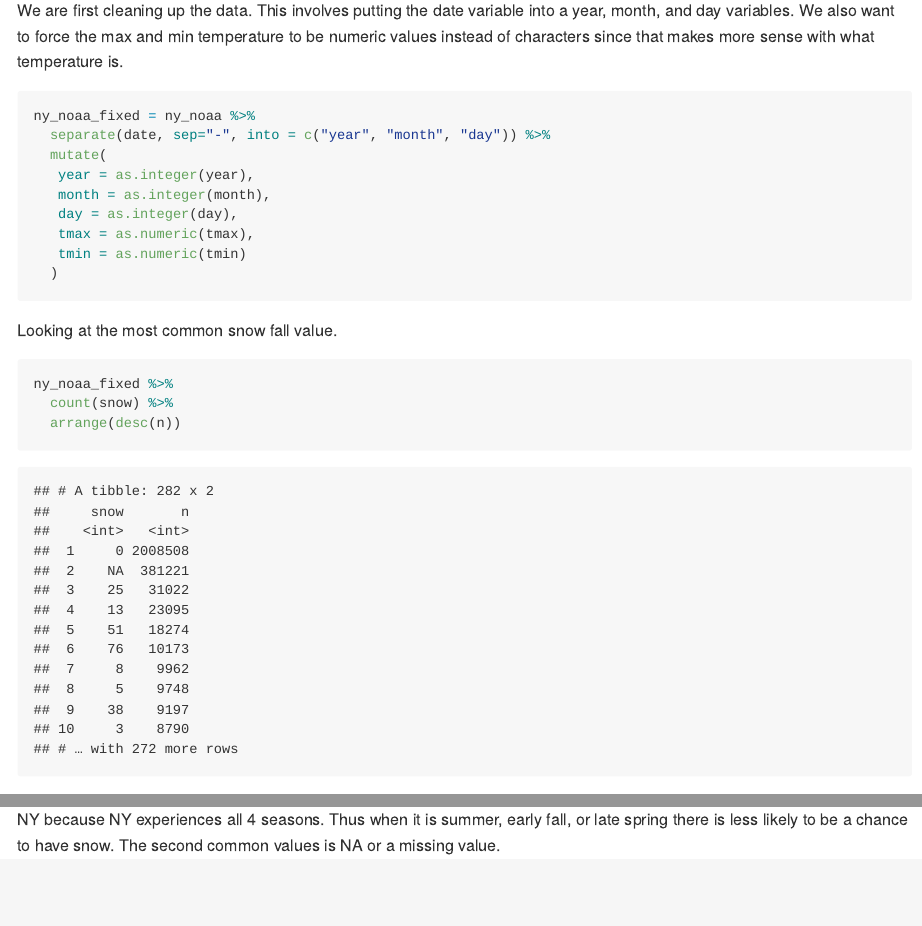
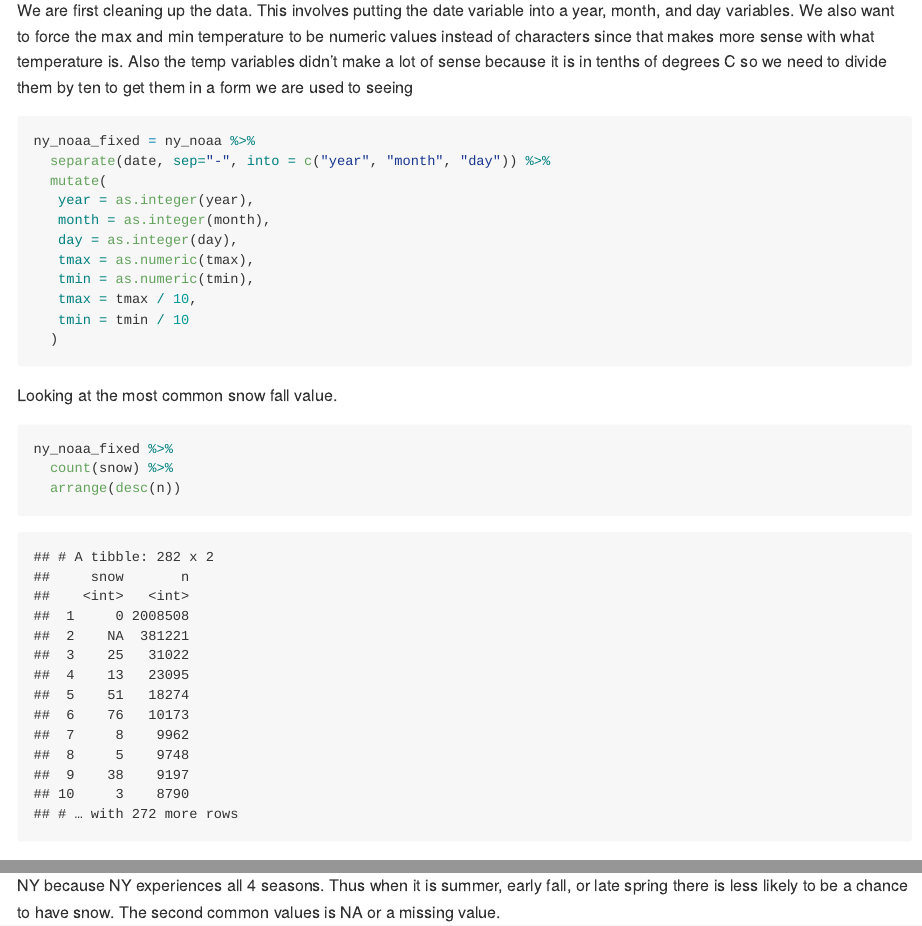
Before and after one commit to amypitts01/p8105_hw3_ajp2257, an R Markdown document (p8105_hw3_ajp2257.Rmd): the page in a window 1100 px wide, from 8290 px down, and a second part further down, joined at a grey line. The pictures show the output file p8105_hw3_ajp2257.md that the author committed with the source, drawn offline in the style of GitHub; long lines of code are wrapped.

Commit message:
changing q three

````diff
--- a/p8105_hw3_ajp2257.Rmd
+++ b/p8105_hw3_ajp2257.Rmd
@@ -202,7 +202,7 @@ This table shows us that there is a lot of missing values in the dataset. The mo
 
 - Do some data cleaning. Create separate variables for year, month, and day. Ensure observations for temperature, precipitation, and snowfall are given in reasonable units. For snowfall, what are the most commonly observed values? Why?
 
-We are first cleaning up the data. This involves putting the date variable into a year, month, and day variables. We also want to force the max and min temperature to be numeric values instead of characters since that makes more sense with what temperature is.
+We are first cleaning up the data. This involves putting the date variable into a year, month, and day variables. We also want to force the max and min temperature to be numeric values instead of characters since that makes more sense with what temperature is. Also the temp variables didn't make a lot of sense because it is in tenths of degrees C so we need to divide them by ten to get them in a form we are used to seeing
 ```{r}
 ny_noaa_fixed = ny_noaa %>%
   separate(date, sep="-", into = c("year", "month", "day")) %>%
@@ -211,7 +211,9 @@ ny_noaa_fixed = ny_noaa %>%
    month = as.integer(month),
    day = as.integer(day),
    tmax = as.numeric(tmax),
-   tmin = as.numeric(tmin)
+   tmin = as.numeric(tmin),
+   tmax = tmax / 10,
+   tmin = tmin / 10
   )
 
 ```
````
Also changed, not shown: p8105_hw3_ajp2257.md, p8105_hw3_ajp2257_files/figure-gfm/unnamed-chunk-14-1.png, p8105_hw3_ajp2257_files/figure-gfm/unnamed-chunk-15-1.png, p8105_hw3_ajp2257_files/figure-gfm/unnamed-chunk-16-1.png.
